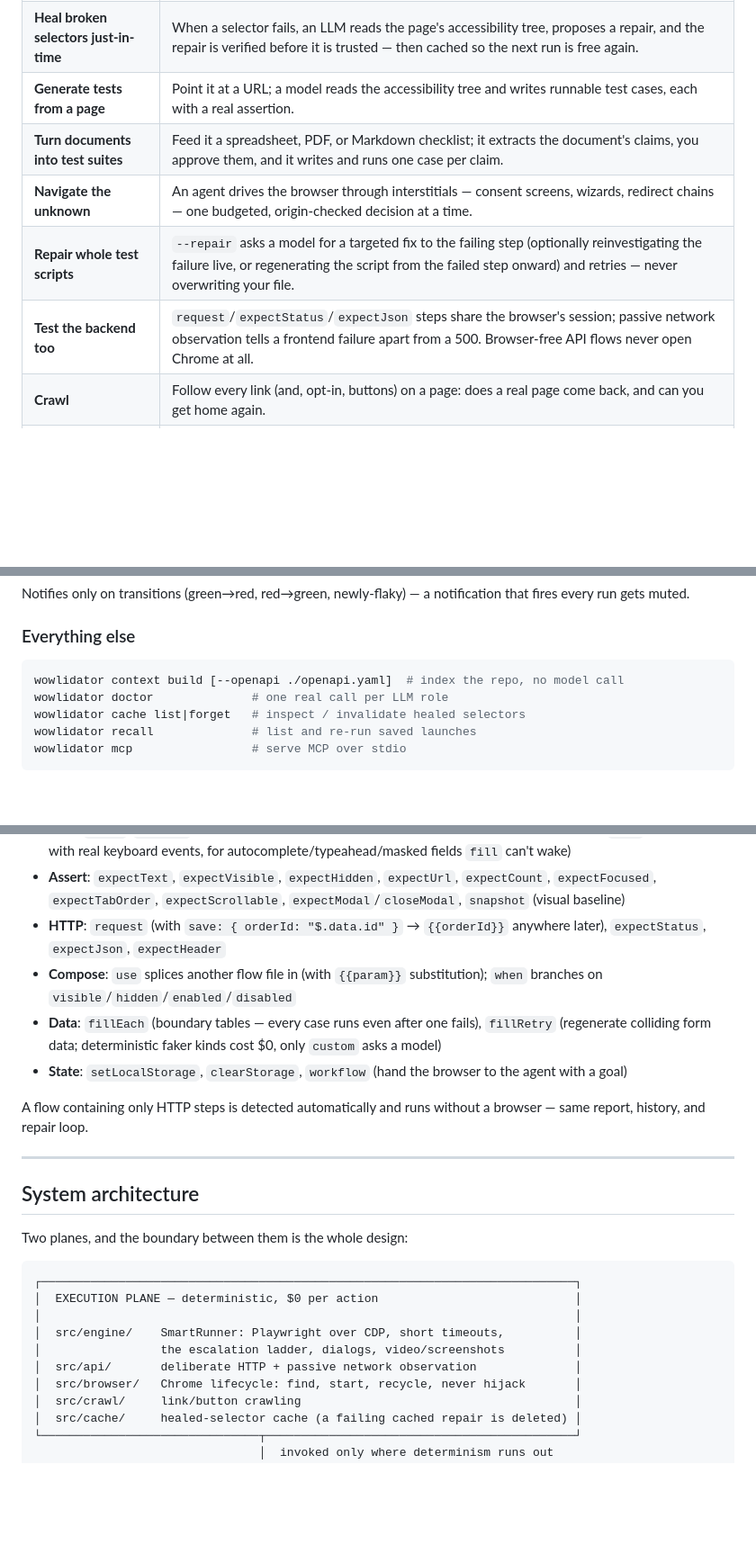
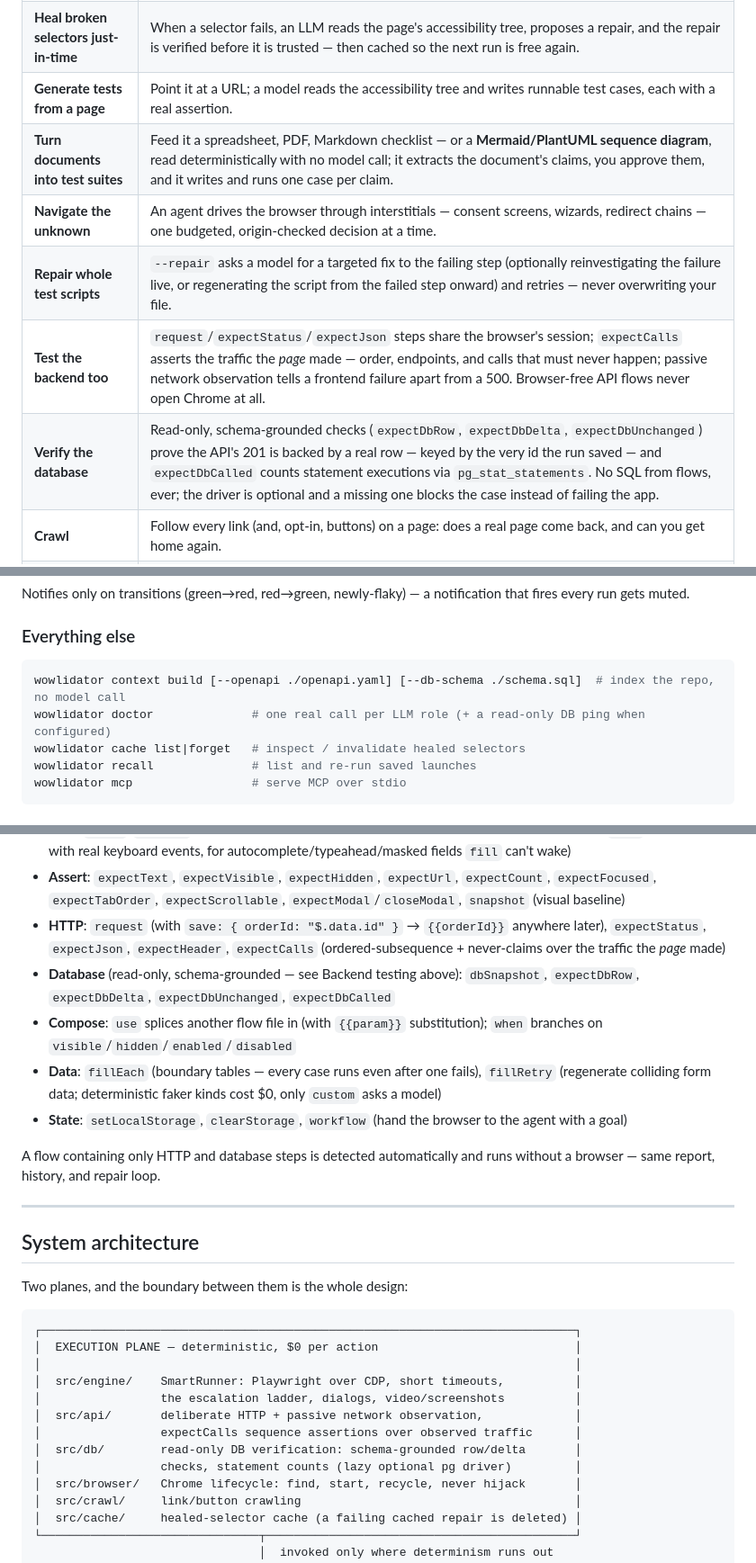
Before and after one commit to AruzCandlr/wowlidator, a Markdown page: README.md, 3 parts joined by grey strips. Shown at 90% size. GitHub-like rendering; blank space fills up the shorter version.

````diff
--- a/README.md
+++ b/README.md
@@ -21,10 +21,11 @@ reading their evidence — started with `bin/wow`.
 | **Run tests fast and free** | Plain Playwright over CDP. Full form interaction — dropdowns (native or custom), checkboxes and toggles, key-by-key typing — with no model call on the happy path, ever. |
 | **Heal broken selectors just-in-time** | When a selector fails, an LLM reads the page's accessibility tree, proposes a repair, and the repair is verified before it is trusted — then cached so the next run is free again. |
 | **Generate tests from a page** | Point it at a URL; a model reads the accessibility tree and writes runnable test cases, each with a real assertion. |
-| **Turn documents into test suites** | Feed it a spreadsheet, PDF, or Markdown checklist; it extracts the document's claims, you approve them, and it writes and runs one case per claim. |
+| **Turn documents into test suites** | Feed it a spreadsheet, PDF, Markdown checklist — or a **Mermaid/PlantUML sequence diagram**, read deterministically with no model call; it extracts the document's claims, you approve them, and it writes and runs one case per claim. |
 | **Navigate the unknown** | An agent drives the browser through interstitials — consent screens, wizards, redirect chains — one budgeted, origin-checked decision at a time. |
 | **Repair whole test scripts** | `--repair` asks a model for a targeted fix to the failing step (optionally reinvestigating the failure live, or regenerating the script from the failed step onward) and retries — never overwriting your file. |
-| **Test the backend too** | `request`/`expectStatus`/`expectJson` steps share the browser's session; passive network observation tells a frontend failure apart from a 500. Browser-free API flows never open Chrome at all. |
+| **Test the backend too** | `request`/`expectStatus`/`expectJson` steps share the browser's session; `expectCalls` asserts the traffic the *page* made — order, endpoints, and calls that must never happen; passive network observation tells a frontend failure apart from a 500. Browser-free API flows never open Chrome at all. |
+| **Verify the database** | Read-only, schema-grounded checks (`expectDbRow`, `expectDbDelta`, `expectDbUnchanged`) prove the API's 201 is backed by a real row — keyed by the very id the run saved — and `expectDbCalled` counts statement executions via `pg_stat_statements`. No SQL from flows, ever; the driver is optional and a missing one blocks the case instead of failing the app. |
 | **Crawl** | Follow every link (and, opt-in, buttons) on a page: does a real page come back, and can you get home again. |
 | **Prove it** | Every run emits a proof bundle (JSON) and a single-file HTML report: verdict, timeline, filmstrip, video of the run up to the failure, escalation traces, network calls, coverage, and trend. |
 | **Watch, quarantine, report to CI** | `watch` re-runs on an interval and notifies only on transitions; flaky tests can be quarantined explicitly; JUnit/CTRF output for CI. |
@@ -153,8 +235,8 @@ notification that fires every run gets muted.
 ### Everything else
 
 ```bash
-wowlidator context build [--openapi ./openapi.yaml]  # index the repo, no model call
-wowlidator doctor              # one real call per LLM role
+wowlidator context build [--openapi ./openapi.yaml] [--db-schema ./schema.sql]  # index the repo, no model call
+wowlidator doctor              # one real call per LLM role (+ a read-only DB ping when configured)
 wowlidator cache list|forget   # inspect / invalidate healed selectors
 wowlidator recall              # list and re-run saved launches
 wowlidator mcp                 # serve MCP over stdio
@@ -200,13 +282,14 @@ runs. `intent` is the author's own words, carried verbatim into the report.
 - **Act**: `goto`, `click`, `fill`, `press`, `back`/`forward`, `scrollTo`
 - **Forms**: `selectOption` (any dropdown — native `<select>` or custom combobox — by the option's visible label, one step), `check`/`uncheck` (checkbox, radio, or ARIA toggle, verifying the state actually changed), `type` (key-by-key with real keyboard events, for autocomplete/typeahead/masked fields `fill` can't wake)
 - **Assert**: `expectText`, `expectVisible`, `expectHidden`, `expectUrl`, `expectCount`, `expectFocused`, `expectTabOrder`, `expectScrollable`, `expectModal`/`closeModal`, `snapshot` (visual baseline)
-- **HTTP**: `request` (with `save: { orderId: "$.data.id" }` → `{{orderId}}` anywhere later), `expectStatus`, `expectJson`, `expectHeader`
+- **HTTP**: `request` (with `save: { orderId: "$.data.id" }` → `{{orderId}}` anywhere later), `expectStatus`, `expectJson`, `expectHeader`, `expectCalls` (ordered-subsequence + never-claims over the traffic the *page* made)
+- **Database** (read-only, schema-grounded — see Backend testing above): `dbSnapshot`, `expectDbRow`, `expectDbDelta`, `expectDbUnchanged`, `expectDbCalled`
 - **Compose**: `use` splices another flow file in (with `{{param}}` substitution); `when` branches on `visible`/`hidden`/`enabled`/`disabled`
 - **Data**: `fillEach` (boundary tables — every case runs even after one fails), `fillRetry` (regenerate colliding form data; deterministic faker kinds cost \$0, only `custom` asks a model)
 - **State**: `setLocalStorage`, `clearStorage`, `workflow` (hand the browser to the agent with a goal)
 
-A flow containing only HTTP steps is detected automatically and runs without a
-browser — same report, history, and repair loop.
+A flow containing only HTTP and database steps is detected automatically and
+runs without a browser — same report, history, and repair loop.
 
 ---
 
@@ -220,7 +303,10 @@ Two planes, and the boundary between them is the whole design:
 │                                                                            │
 │  src/engine/    SmartRunner: Playwright over CDP, short timeouts,          │
 │                 the escalation ladder, dialogs, video/screenshots          │
-│  src/api/       deliberate HTTP + passive network observation              │
+│  src/api/       deliberate HTTP + passive network observation,             │
+│                 expectCalls sequence assertions over observed traffic      │
+│  src/db/        read-only DB verification: schema-grounded row/delta       │
+│                 checks, statement counts (lazy optional pg driver)         │
 │  src/browser/   Chrome lifecycle: find, start, recycle, never hijack       │
 │  src/crawl/     link/button crawling                                       │
 │  src/cache/     healed-selector cache (a failing cached repair is deleted) │
````
Also changed, not shown: other parts of README.md (+87 -4 lines).
